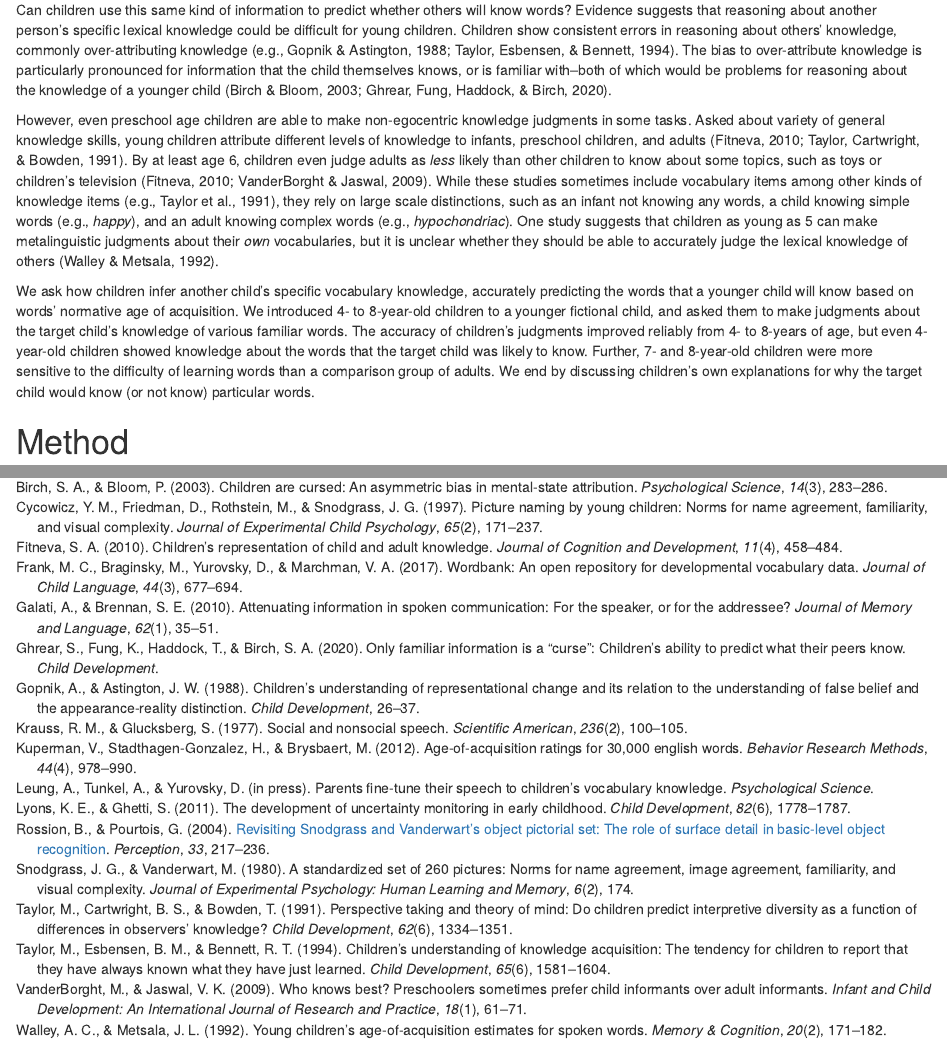
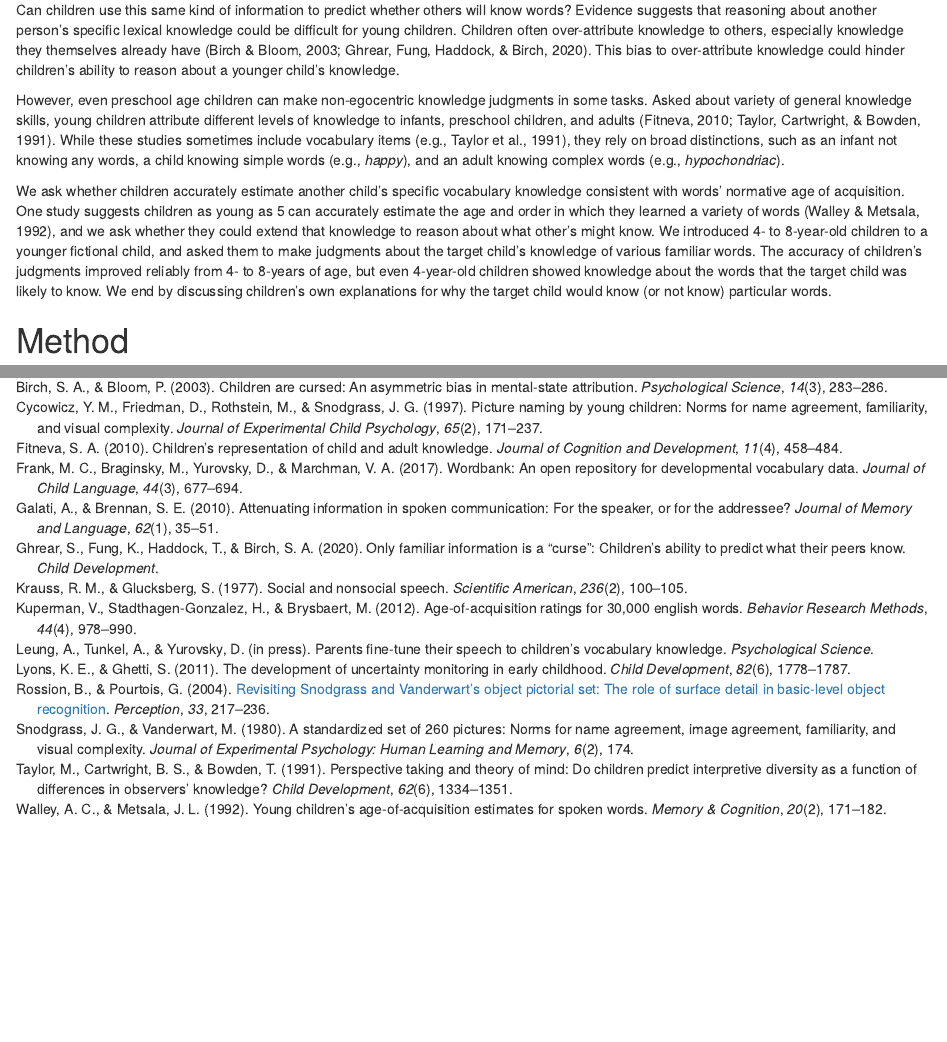
Before and after one commit to dyurovsky/kidaoa, an R Markdown document (writing/cogsci/cogsci2021.Rmd): the page in a window 1100 px wide, from 620 px down, and a second part further down, joined at a grey line. Rendered offline with R 4.5, knitr and Pandoc, with nearby package versions; drawn as R Markdown's standard HTML page in place of the format the file asks for; some code elsewhere in the file could not run offline.

Commit message:
cuts to intro + references

```diff
--- a/writing/cogsci/cogsci2021.Rmd
+++ b/writing/cogsci/cogsci2021.Rmd
@@ -54,11 +54,13 @@ Adults track and adapt to their conversational partners' knowledge with relative
 
 In line with this conjecture, @kuperman2012 asked people to report the age at which they understood a set of 30,000 English words. They found that adults typically overestimated the ages at which words are learned, but were quite accurate at judging their relative order. Thus, even adults without children have access to the kind of metalinguistic information they could use to calibrate speech to children's knowledge.
 
-Can children use this same kind of information to predict whether others will know words? Evidence suggests that reasoning about another person's specific lexical knowledge could be difficult for young children. Children show consistent errors in reasoning about others' knowledge, commonly over-attributing knowledge [e.g., @gopnik1988; @taylor1994]. The bias to over-attribute knowledge is particularly pronounced for information that the child themselves knows, or is familiar with--both of which would be problems for reasoning about the knowledge of a younger child [@birch2003; @ghrear2020].
+Can children use this same kind of information to predict whether others will know words? Evidence suggests that reasoning about another person's specific lexical knowledge could be difficult for young children. Children often over-attribute knowledge to others, especially knowledge they themselves already have [@birch2003; @ghrear2020]. This bias to over-attribute knowledge could hinder children's ability to reason about a younger child's knowledge.
 
-However, even preschool age children are able to make non-egocentric knowledge judgments in some tasks. Asked about variety of general knowledge skills, young children attribute different levels of knowledge to infants, preschool children, and adults [@fitneva2010; @taylor1991]. By at least age 6, children even judge adults as *less* likely than other children to know about some topics, such as toys or children's television [@fitneva2010; @vanderborght2009]. While these studies sometimes include vocabulary items among other kinds of knowledge items [e.g., @taylor1991], they rely on large scale distinctions, such as an infant not knowing any words, a child knowing simple words (e.g., *happy*), and an adult knowing complex words (e.g., *hypochondriac*). One study suggests that children as young as 5 can make metalinguistic judgments about their *own* vocabularies, but it is unclear whether they should be able to accurately judge the lexical knowledge of others [@walley1992].
+However, even preschool age children can make non-egocentric knowledge judgments in some tasks. Asked about variety of general knowledge skills, young children attribute different levels of knowledge to infants, preschool children, and adults [@fitneva2010; @taylor1991]. While these studies sometimes include vocabulary items [e.g., @taylor1991], they rely on broad distinctions, such as an infant not knowing any words, a child knowing simple words (e.g., *happy*), and an adult knowing complex words (e.g., *hypochondriac*).
 
-We ask how children infer another child's specific vocabulary knowledge, accurately predicting the words that a younger child will know based on words' normative age of acquisition. We introduced 4- to 8-year-old children to a younger fictional child, and asked them to make judgments about the target child's knowledge of various familiar words. The accuracy of children's judgments improved reliably from 4- to 8-years of age, but even 4-year-old children showed knowledge about the words that the target child was likely to know. Further, 7- and 8-year-old children were more sensitive to the difficulty of learning words than a comparison group of adults. We end by discussing children's own explanations for why the target child would know (or not know) particular words.
+We ask whether children accurately estimate another child's specific vocabulary knowledge consistent with words' normative age of acquisition. One study suggests children as young as 5 can accurately estimate the age and order in which they learned a variety of words [@walley1992], and we ask whether they could extend that knowledge to reason about what other's might know. We introduced 4- to 8-year-old children to a younger fictional child, and asked them to make judgments about the target child's knowledge of various familiar words. The accuracy of children's judgments improved reliably from 4- to 8-years of age, but even 4-year-old children showed knowledge about the words that the target child was likely to know. We end by discussing children's own explanations for why the target child would know (or not know) particular words.
+
+<!-- Further, 7- and 8-year-old children were more sensitive to the difficulty of learning words than a comparison group of adults. -->
 
 # Method
 
```
Also changed, not shown: writing/cogsci/cogsci2021.pdf.
